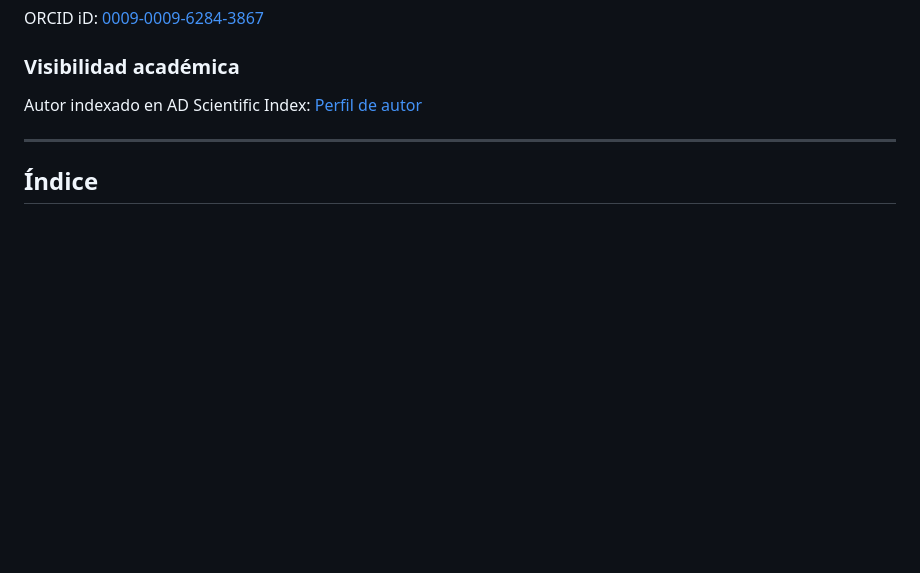
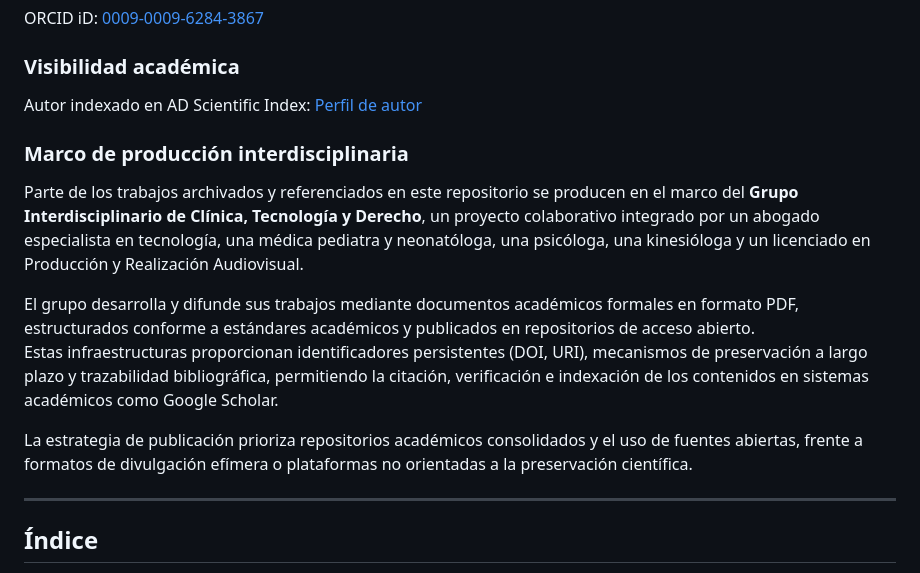
Before and after one commit to mariano-tp/academic-impact, a Markdown page: README.ES.md, the part around the change. GitHub-like rendering; blank space fills up the shorter version.

```diff
--- a/README.ES.md
+++ b/README.ES.md
@@ -37,6 +37,17 @@ ORCID iD: [0009-0009-6284-3867](https://orcid.org/0009-0009-6284-3867)
 ### Visibilidad académica
 
 Autor indexado en AD Scientific Index: [Perfil de autor](https://www.adscientificindex.com/scientist/mariano-enrique-torres-ponce/6353254)
+
+
+### Marco de producción interdisciplinaria
+
+Parte de los trabajos archivados y referenciados en este repositorio se producen en el marco del **Grupo Interdisciplinario de Clínica, Tecnología y Derecho**, un proyecto colaborativo integrado por un abogado especialista en tecnología, una médica pediatra y neonatóloga, una psicóloga, una kinesióloga y un licenciado en Producción y Realización Audiovisual.
+
+El grupo desarrolla y difunde sus trabajos mediante documentos académicos formales en formato PDF, estructurados conforme a estándares académicos y publicados en repositorios de acceso abierto.
+Estas infraestructuras proporcionan identificadores persistentes (DOI, URI), mecanismos de preservación a largo plazo y trazabilidad bibliográfica, permitiendo la citación, verificación e indexación de los contenidos en sistemas académicos como Google Scholar.
+
+La estrategia de publicación prioriza repositorios académicos consolidados y el uso de fuentes abiertas, frente a formatos de divulgación efímera o plataformas no orientadas a la preservación científica.
+
 
 ---
 ## Índice
```
